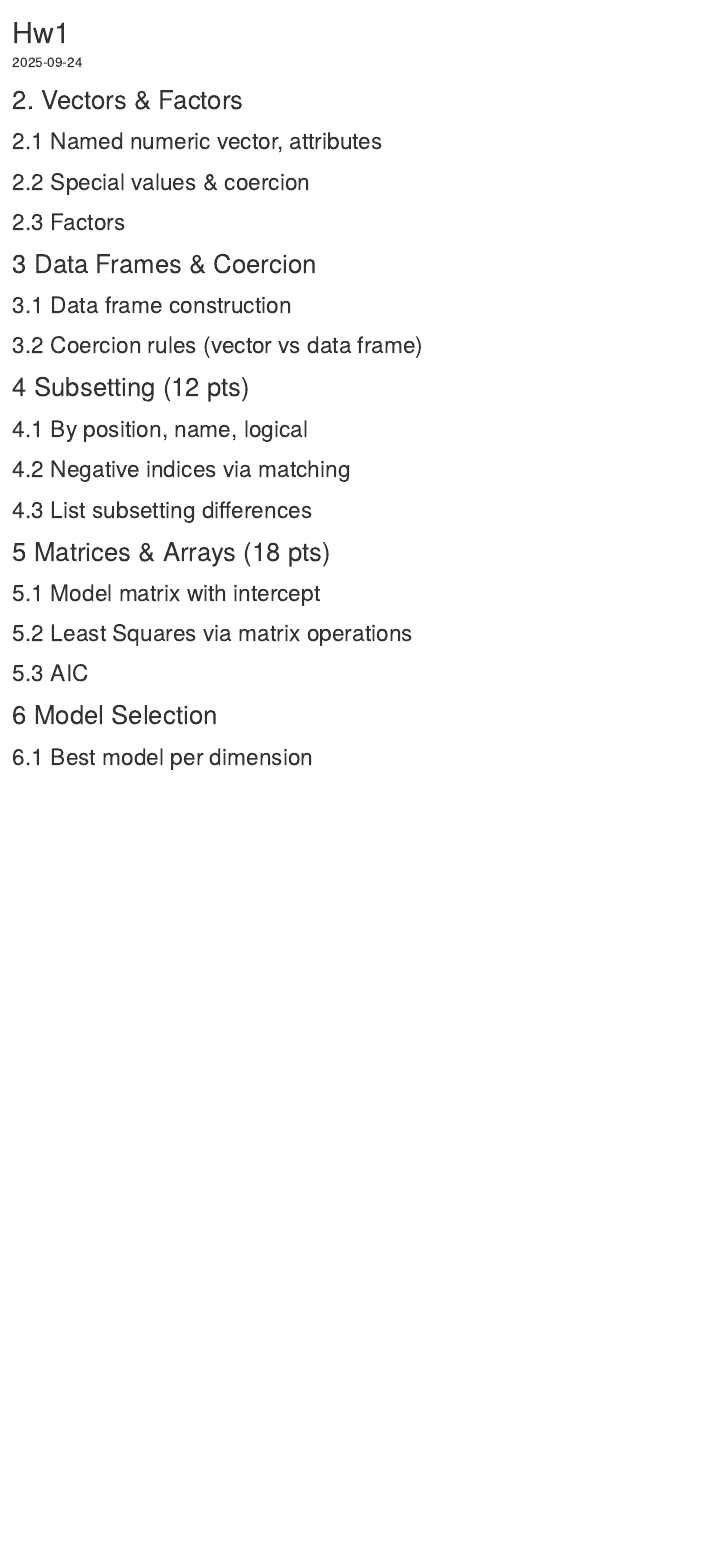
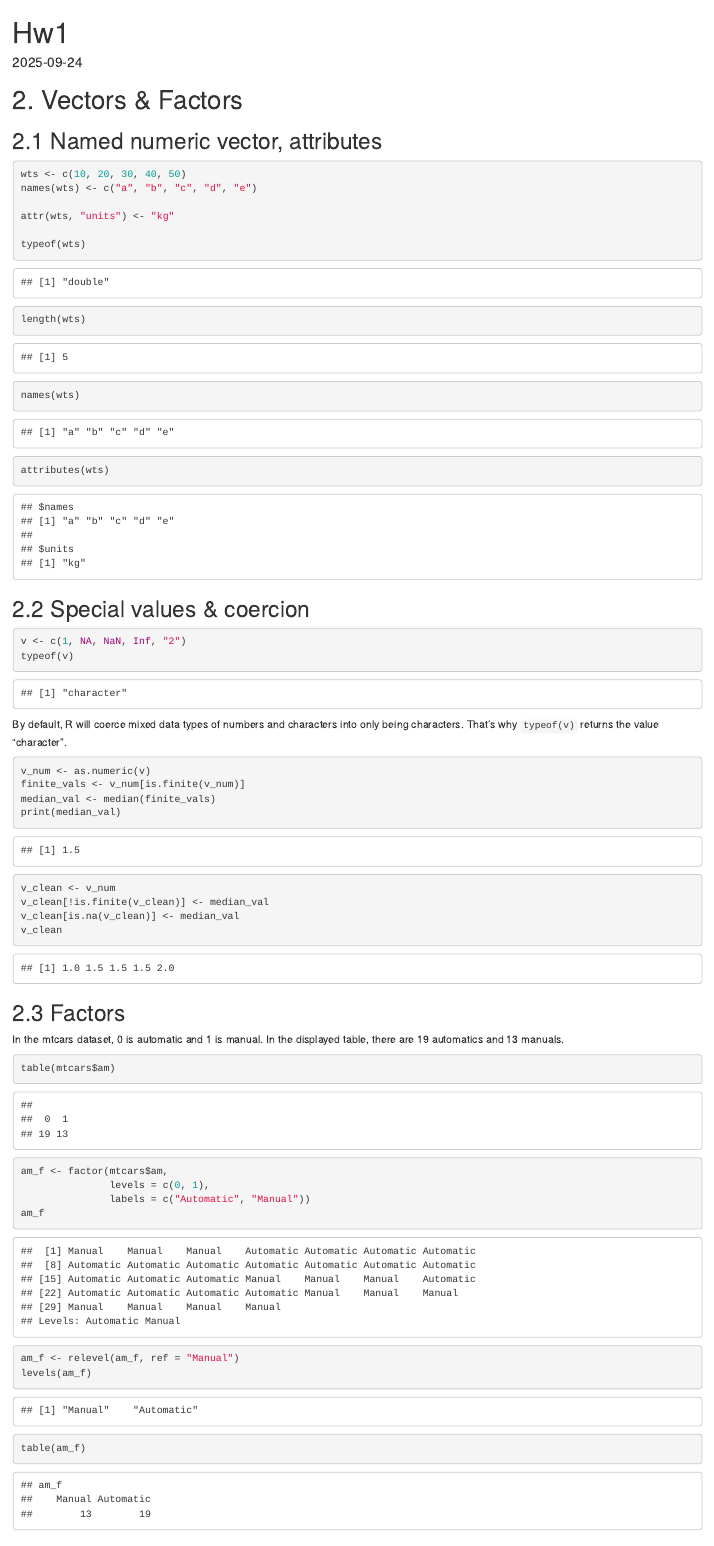
Before and after one commit to R-4-Data-Science/HW1, an R Markdown document (Hw1.Rmd): the page in a window 1100 px wide, from its top. Rendered offline with R 4.5, knitr and Pandoc, with nearby package versions.

Commit message:
completed section 2

````diff
--- a/Hw1.Rmd
+++ b/Hw1.Rmd
@@ -12,16 +12,50 @@ knitr::opts_chunk$set(echo = TRUE)
 ## 2.1 Named numeric vector, attributes
 
 ```{r}
+wts <- c(10, 20, 30, 40, 50)
+names(wts) <- c("a", "b", "c", "d", "e")
+
+attr(wts, "units") <- "kg"
+
+typeof(wts)
+length(wts)
+names(wts)
+attributes(wts)
 ```
 
 ## 2.2 Special values & coercion
 
 ```{r}
+v <- c(1, NA, NaN, Inf, "2")
+typeof(v)
 ```
 
+By default, R will coerce mixed data types of numbers and characters into only being characters. That's why `typeof(v)` returns the value "character".
 
+```{r}
+v_num <- as.numeric(v)
+finite_vals <- v_num[is.finite(v_num)]
+median_val <- median(finite_vals)
+print(median_val)
+
+v_clean <- v_num
+v_clean[!is.finite(v_clean)] <- median_val
+v_clean[is.na(v_clean)] <- median_val
+v_clean
+```
 ## 2.3 Factors
 
+In the mtcars dataset, 0 is automatic and 1 is manual. In the displayed table, there are 19 automatics and 13 manuals.
+
 ```{r}
+table(mtcars$am)
+am_f <- factor(mtcars$am,
+               levels = c(0, 1),
+               labels = c("Automatic", "Manual"))
+am_f
 ```
+```{r}
+am_f <- relevel(am_f, ref = "Manual")
+levels(am_f)
+table(am_f)
 
````
Also changed, not shown: Hw1.Rmd (4 more changed lines), 1 other file.
